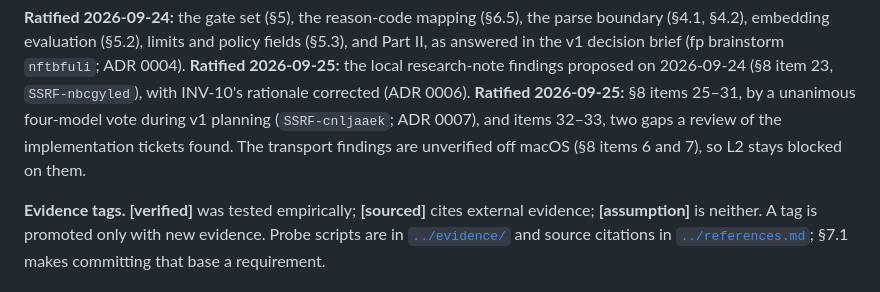
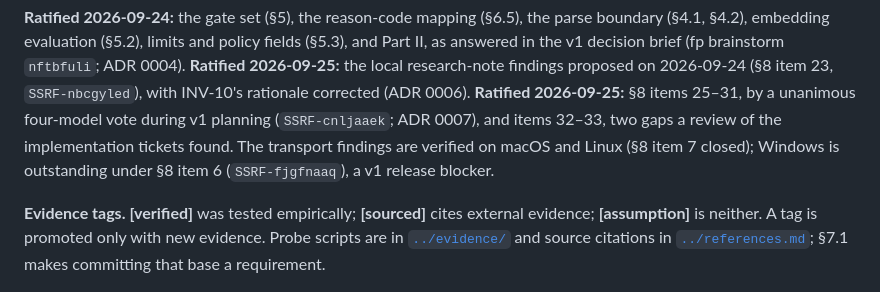
Before and after one commit to bart-turczynski/ssrfr, a Markdown page: design/specs/ssrfr-v1.md, the part around the change. GitHub-like rendering.

Commit message:
docs: update the spec status line after the Linux transport run (SSRF-rcwugkqo)
Co-Authored-By: Claude Opus 5.5 <noreply@anthropic.com>

```diff
--- a/design/specs/ssrfr-v1.md
+++ b/design/specs/ssrfr-v1.md
@@ -43,8 +43,8 @@ findings proposed on 2026-09-24 (§8 item 23, `SSRF-nbcgyled`), with INV-10's ra
 corrected (ADR 0006). **Ratified 2026-09-25:** §8 items 25–31, by a
 unanimous four-model vote during v1 planning (`SSRF-cnljaaek`; ADR 0007), and
 items 32–33, two gaps a review of the implementation tickets found.
-The transport findings are unverified off macOS (§8 items 6 and 7), so L2 stays
-blocked on them.
+The transport findings are verified on macOS and Linux (§8 item 7 closed);
+Windows is outstanding under §8 item 6 (`SSRF-fjgfnaaq`), a v1 release blocker.
 
 **Evidence tags.** **[verified]** was tested empirically; **[sourced]** cites
 external evidence; **[assumption]** is neither. A tag is promoted only with new
```
